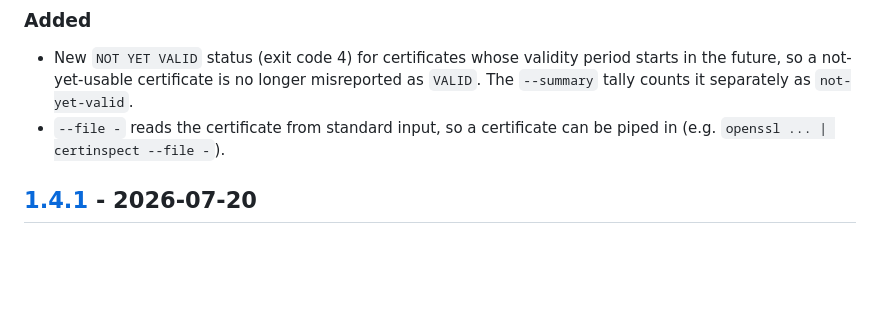
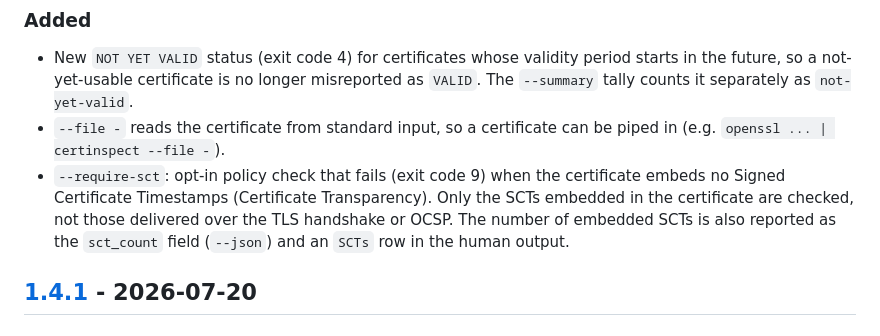
Before and after one commit to mangrisano/certinspect, a Markdown page: CHANGELOG.md, the part around the change. Drawn GitHub-style; blank space fills up the shorter version.

```diff
--- a/CHANGELOG.md
+++ b/CHANGELOG.md
@@ -15,6 +15,12 @@ and this project adheres to [Semantic Versioning](https://semver.org/spec/v2.0.0
   `not-yet-valid`.
 - `--file -` reads the certificate from standard input, so a certificate can
   be piped in (e.g. `openssl ... | certinspect --file -`).
+- `--require-sct`: opt-in policy check that fails (exit code 9) when the
+  certificate embeds no Signed Certificate Timestamps (Certificate
+  Transparency). Only the SCTs embedded in the certificate are checked, not
+  those delivered over the TLS handshake or OCSP. The number of embedded SCTs
+  is also reported as the `sct_count` field (`--json`) and an `SCTs` row in
+  the human output.
 
 ## [1.4.1] - 2026-07-20
 
```
Also changed, not shown: README.md (+45 -25 lines).
